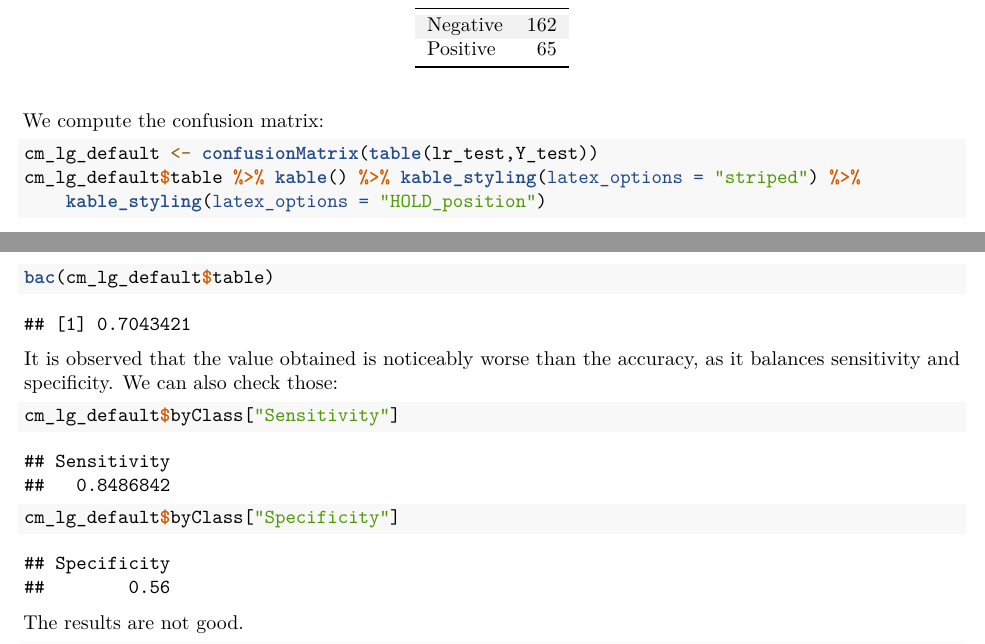
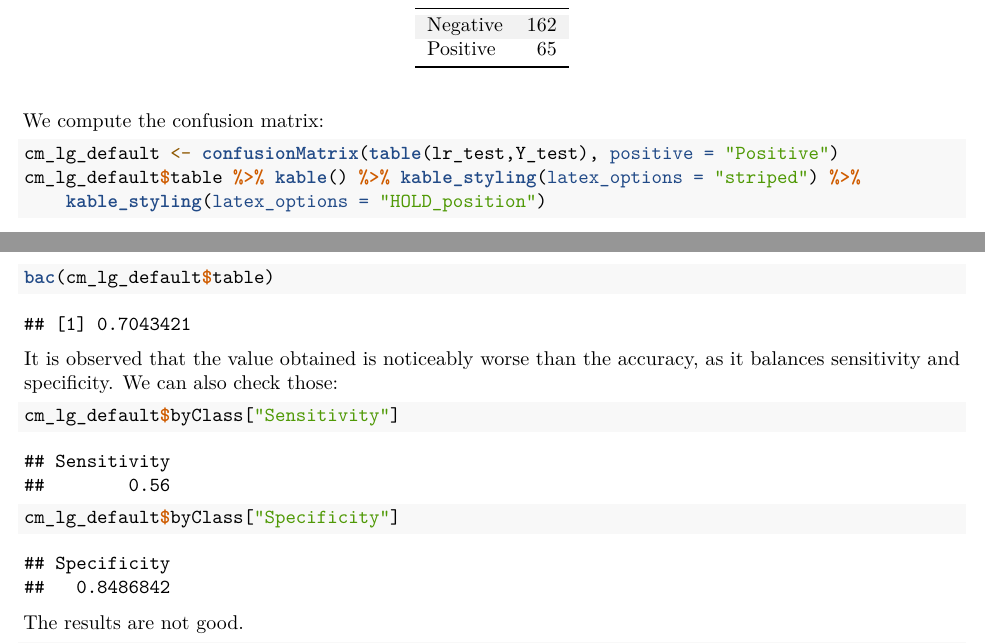
Before and after one commit to nachodieez/Statistical-Learning, an R Markdown document (TeamProject.Rmd): two parts of pages 45 and 46 of 56, joined at a grey line, cut so that both start at the same text. Rendered offline with R 4.5, knitr and Pandoc, then LaTeX, with nearby package versions; some code elsewhere in the file could not run offline.

Commit message:
A por todas chavales

````diff
--- a/TeamProject.Rmd
+++ b/TeamProject.Rmd
@@ -1421,7 +1421,7 @@ summary(lr_test) %>% kable() %>% kable_styling(latex_options = "striped") %>%
 
 We compute the confusion matrix:
 ```{r}
-cm_lg_default <- confusionMatrix(table(lr_test,Y_test))
+cm_lg_default <- confusionMatrix(table(lr_test,Y_test), positive = "Positive")
 cm_lg_default$table %>% kable() %>% kable_styling(latex_options = "striped") %>%
     kable_styling(latex_options = "HOLD_position")
 ```
````
